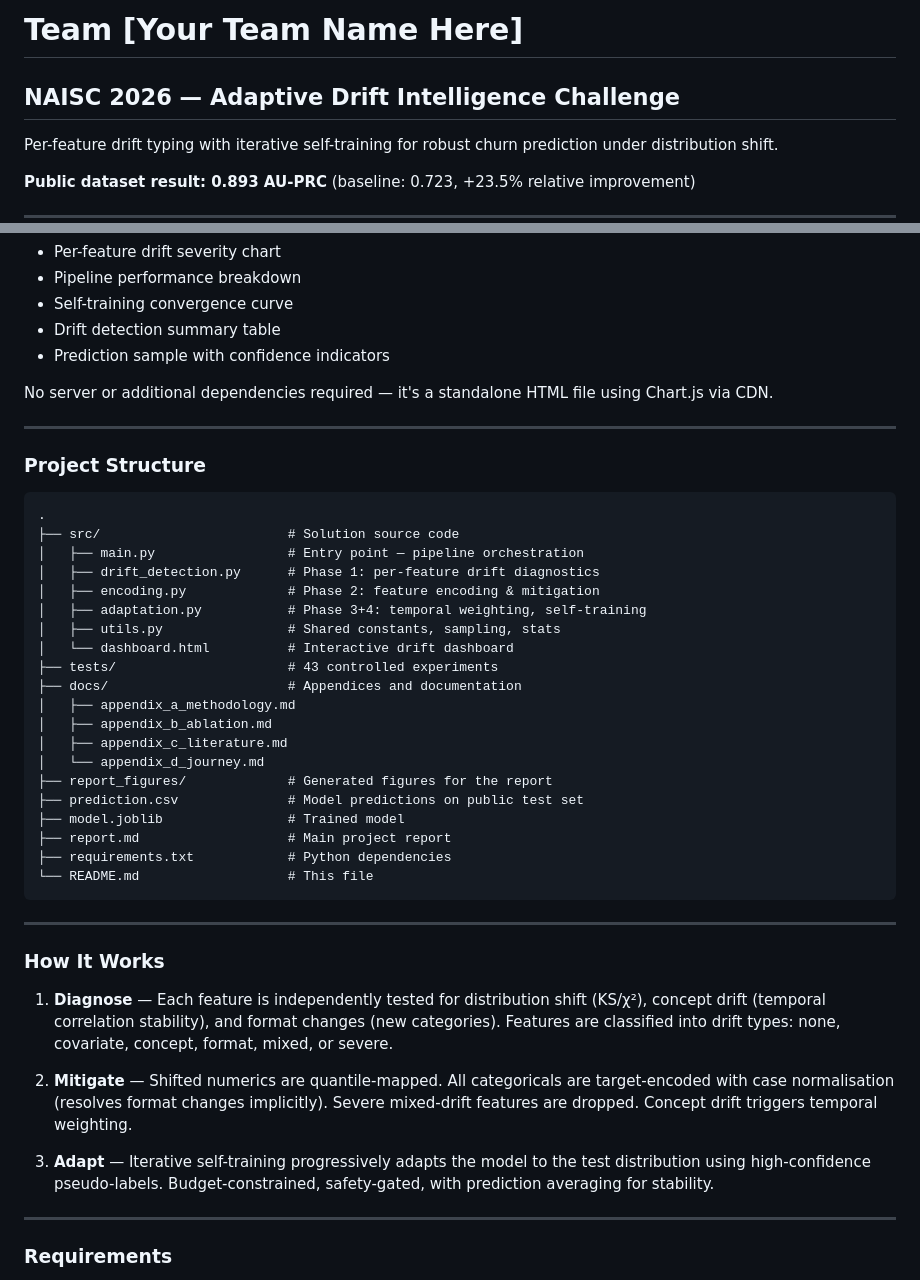
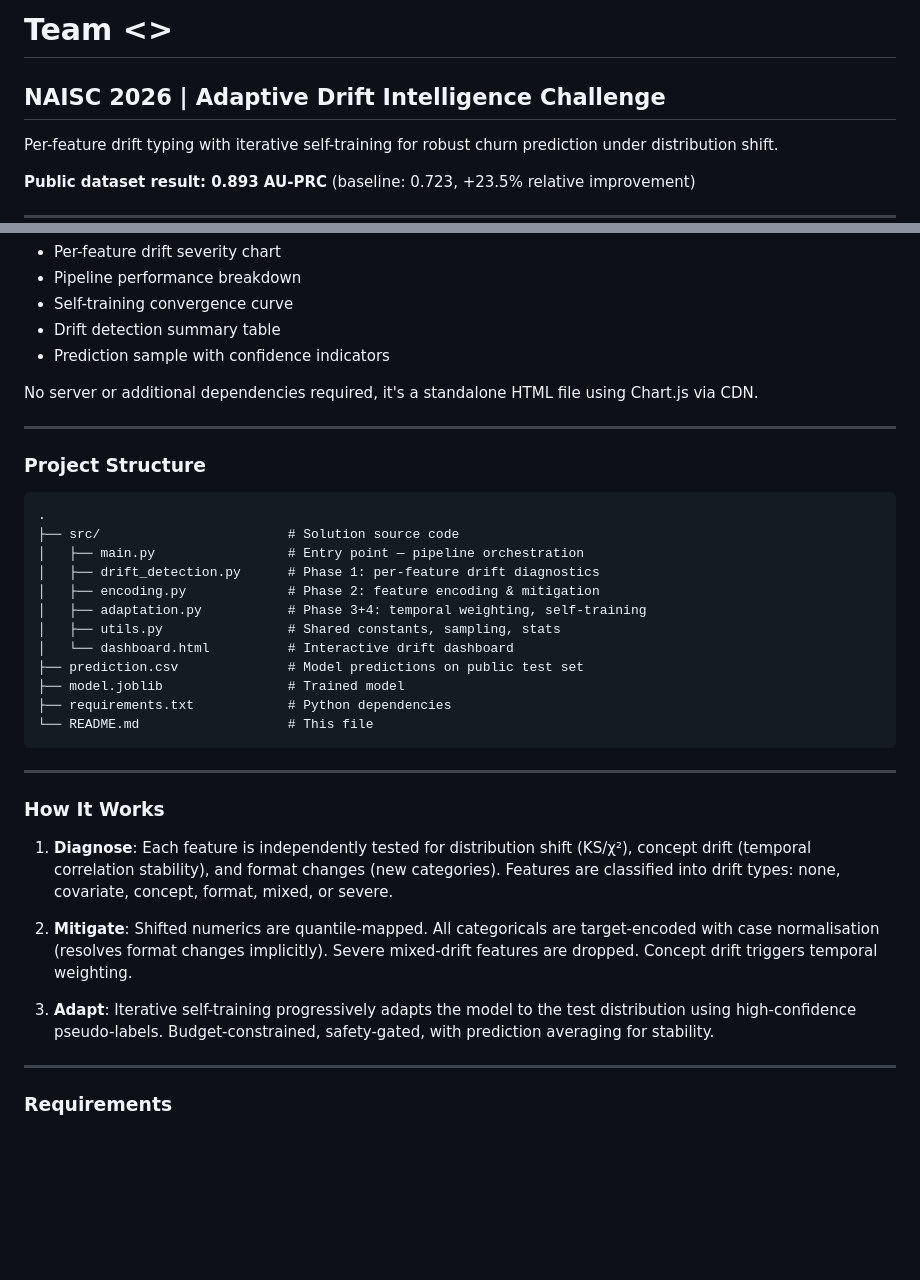
Before and after one commit to gavkujo/data_agnostic_drift_mitigation, a Markdown page: README.md, 2 parts joined by grey strips. Rendered like a GitHub page; blank space fills up the shorter version.

Commit message:
final garv

````diff
--- a/README.md
+++ b/README.md
@@ -1,6 +1,6 @@
-# Team [Your Team Name Here]
+# Team <>
 
-## NAISC 2026 — Adaptive Drift Intelligence Challenge
+## NAISC 2026 | Adaptive Drift Intelligence Challenge
 
 Per-feature drift typing with iterative self-training for robust churn prediction under distribution shift.
 
@@ -58,7 +58,7 @@ The dashboard loads results from `dashboard_data.json` (auto-generated by the pi
 - Drift detection summary table
 - Prediction sample with confidence indicators
 
-No server or additional dependencies required — it's a standalone HTML file using Chart.js via CDN.
+No server or additional dependencies required, it's a standalone HTML file using Chart.js via CDN.
 
 ---
 
@@ -73,16 +73,8 @@ No server or additional dependencies required — it's a standalone HTML file us
 │   ├── adaptation.py           # Phase 3+4: temporal weighting, self-training
 │   ├── utils.py                # Shared constants, sampling, stats
 │   └── dashboard.html          # Interactive drift dashboard
-├── tests/                      # 43 controlled experiments
-├── docs/                       # Appendices and documentation
-│   ├── appendix_a_methodology.md
-│   ├── appendix_b_ablation.md
-│   ├── appendix_c_literature.md
-│   └── appendix_d_journey.md
-├── report_figures/             # Generated figures for the report
 ├── prediction.csv              # Model predictions on public test set
 ├── model.joblib                # Trained model
-├── report.md                   # Main project report
 ├── requirements.txt            # Python dependencies
 └── README.md                   # This file
 ```
@@ -91,11 +83,11 @@ No server or additional dependencies required — it's a standalone HTML file us
 
 ### How It Works
 
-1. **Diagnose** — Each feature is independently tested for distribution shift (KS/χ²), concept drift (temporal correlation stability), and format changes (new categories). Features are classified into drift types: none, covariate, concept, format, mixed, or severe.
+1. **Diagnose**: Each feature is independently tested for distribution shift (KS/χ²), concept drift (temporal correlation stability), and format changes (new categories). Features are classified into drift types: none, covariate, concept, format, mixed, or severe.
 
-2. **Mitigate** — Shifted numerics are quantile-mapped. All categoricals are target-encoded with case normalisation (resolves format changes implicitly). Severe mixed-drift features are dropped. Concept drift triggers temporal weighting.
+2. **Mitigate**: Shifted numerics are quantile-mapped. All categoricals are target-encoded with case normalisation (resolves format changes implicitly). Severe mixed-drift features are dropped. Concept drift triggers temporal weighting.
 
-3. **Adapt** — Iterative self-training progressively adapts the model to the test distribution using high-confidence pseudo-labels. Budget-constrained, safety-gated, with prediction averaging for stability.
+3. **Adapt**: Iterative self-training progressively adapts the model to the test distribution using high-confidence pseudo-labels. Budget-constrained, safety-gated, with prediction averaging for stability.
 
 ---
 
````
